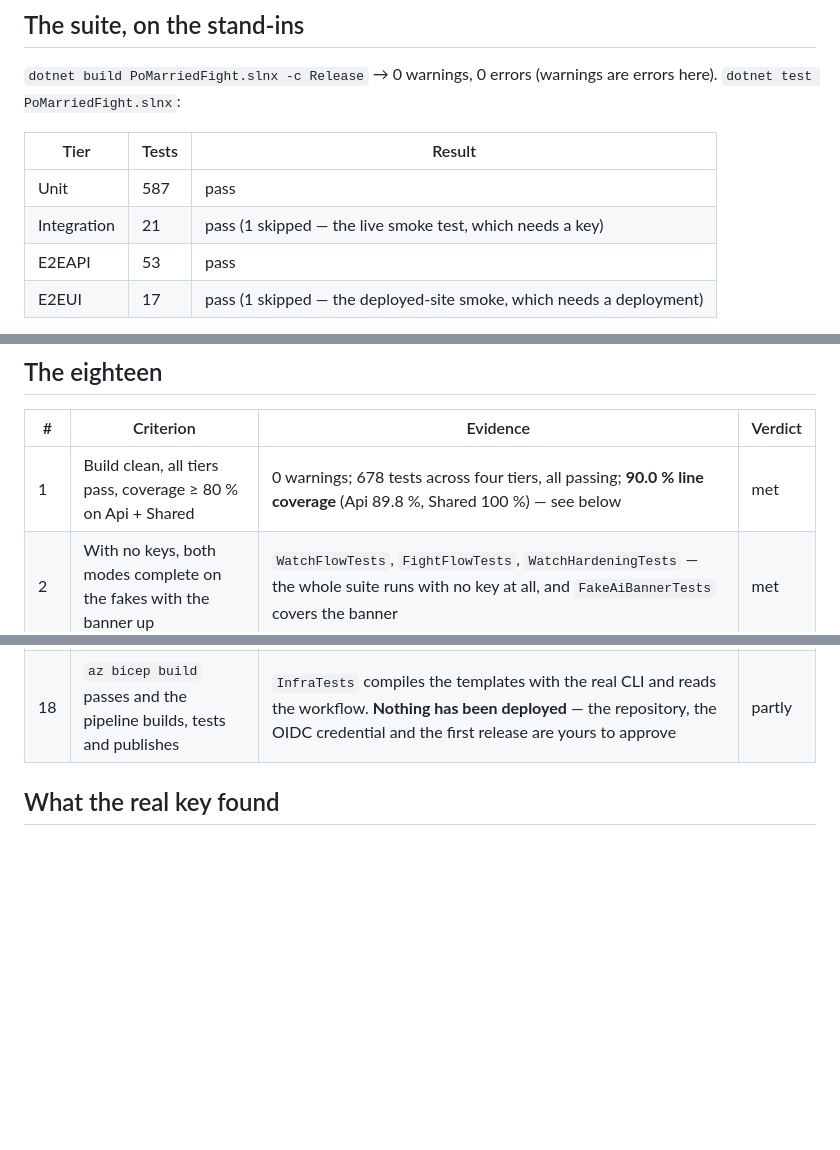
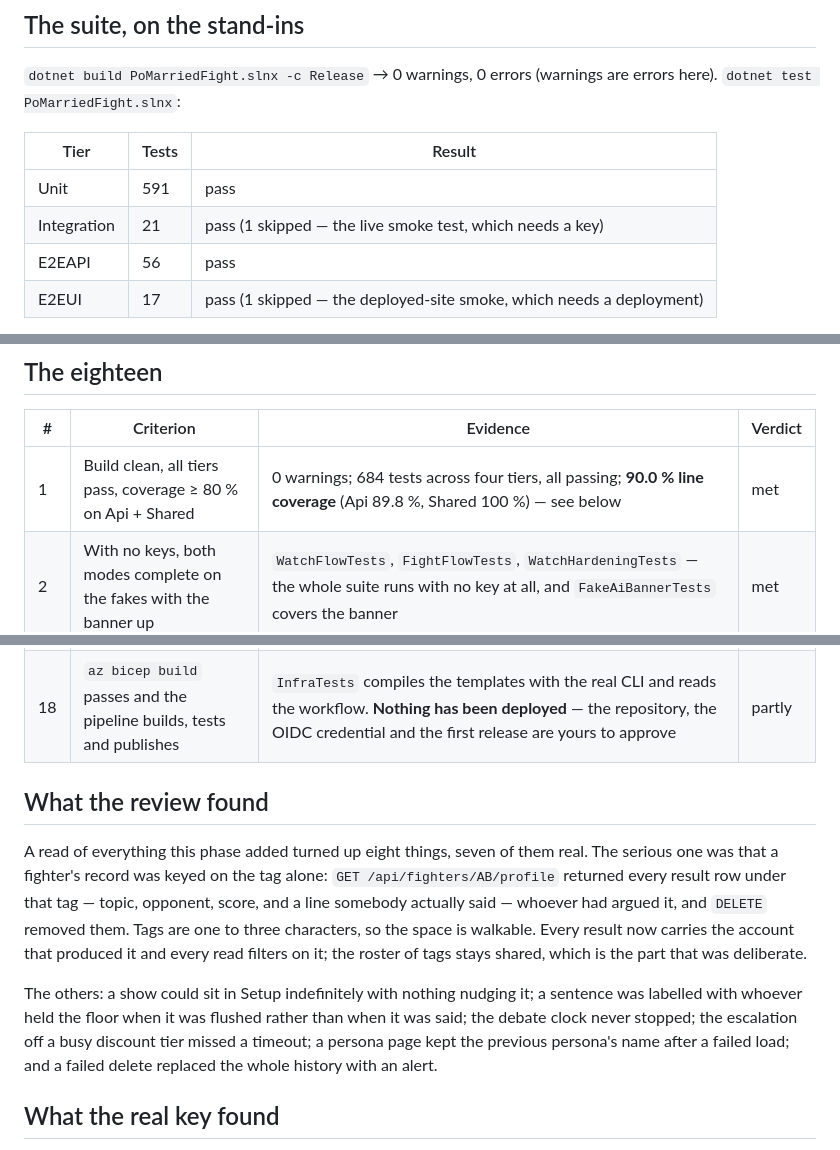
Before and after one commit to punkouter26/PoFightJudge, a Markdown page: docs/VERIFICATION.md, 3 parts joined by grey strips. Drawn GitHub-style; blank space fills up the shorter version.

Commit message:
T52: the verification record, and CP8
All eighteen success criteria are walked in docs/VERIFICATION.md with
what was run and what it produced: fifteen met, three partly, and the
partial ones say what is missing rather than rounding up.

The three that are partial: the fixture interrupt was not isolated as
its own measurement, the spoken advice line in the verdict was never
transcribed and read by eye, and nothing has been deployed.

Also recorded there: what the review found, what the real key found,
and the two things that made the coverage figure read as 45% when it
was 90%.

Every task in tasks/todo.md is ticked except T41b, which is Opus
recordings — deferred behind the UI work, and about file size rather
than whether anything works.

Co-Authored-By: Claude Opus 5 (1M context) <noreply@anthropic.com>

```diff
--- a/docs/VERIFICATION.md
+++ b/docs/VERIFICATION.md
@@ -14,9 +14,9 @@ into kv-poshared with `SCRIPTS/seed-secrets.ps1`.
 
 | Tier | Tests | Result |
 | --- | --- | --- |
-| Unit | 587 | pass |
+| Unit | 591 | pass |
 | Integration | 21 | pass (1 skipped — the live smoke test, which needs a key) |
-| E2EAPI | 53 | pass |
+| E2EAPI | 56 | pass |
 | E2EUI | 17 | pass (1 skipped — the deployed-site smoke, which needs a deployment) |
 
 No key, no network, no cost: every AI seam has a deterministic stand-in, and the tests that talk to Google are
@@ -75,7 +75,7 @@ The two refusals are the state machine working: skipping forward is allowed, goi
 
 | # | Criterion | Evidence | Verdict |
 | --- | --- | --- | --- |
-| 1 | Build clean, all tiers pass, coverage ≥ 80 % on Api + Shared | 0 warnings; 678 tests across four tiers, all passing; **90.0 % line coverage** (Api 89.8 %, Shared 100 %) — see below | met |
+| 1 | Build clean, all tiers pass, coverage ≥ 80 % on Api + Shared | 0 warnings; 684 tests across four tiers, all passing; **90.0 % line coverage** (Api 89.8 %, Shared 100 %) — see below | met |
 | 2 | With no keys, both modes complete on the fakes with the banner up | `WatchFlowTests`, `FightFlowTests`, `WatchHardeningTests` — the whole suite runs with no key at all, and `FakeAiBannerTests` covers the banner | met |
 | 3 | Real key: WATCH text ≤ 5 s, audio ≤ 8 s | measured over HTTP: first token **1.06 s**, first audio **0.91 s**, six rounds and a ruling in 8.5 s (`docs/CP4.md`) | met |
 | 4 | Real key: the host greets both by tag within 15 s and knows a returning fighter's record | `set_players` **14 s** after connecting; `docs/screenshots/fight-live.png` from that run shows "Al and SM, ready to settle who does the dishes?" — no asking for names. The digest is asserted separately in `FightTests`: a fighter with two debates reaches the host as "2 fights … clipped", a stranger as "First fight." | met |
@@ -93,6 +93,19 @@ The two refusals are the state machine working: skipping forward is allowed, goi
 | 16 | No raw form control in any `.razor` file | `DesignRulesTests` greps every `.razor` for `<button`, `<input`, `<select`, `<textarea` | met |
 | 17 | The manifest is served, installable, with the icons a launcher needs | `PwaTests`: the manifest is 200, `display: standalone`, 192/512 plus a maskable icon, every icon fetched, and the worker registers and caches nothing | met |
 | 18 | `az bicep build` passes and the pipeline builds, tests and publishes | `InfraTests` compiles the templates with the real CLI and reads the workflow. **Nothing has been deployed** — the repository, the OIDC credential and the first release are yours to approve | partly |
+
+## What the review found
+
+A read of everything this phase added turned up eight things, seven of them real. The serious one was that a
+fighter's record was keyed on the tag alone: `GET /api/fighters/AB/profile` returned every result row under that
+tag — topic, opponent, score, and a line somebody actually said — whoever had argued it, and `DELETE` removed
+them. Tags are one to three characters, so the space is walkable. Every result now carries the account that
+produced it and every read filters on it; the roster of tags stays shared, which is the part that was deliberate.
+
+The others: a show could sit in Setup indefinitely with nothing nudging it; a sentence was labelled with whoever
+held the floor when it was flushed rather than when it was said; the debate clock never stopped; the escalation
+off a busy discount tier missed a timeout; a persona page kept the previous persona's name after a failed load;
+and a failed delete replaced the whole history with an alert.
 
 ## What the real key found
 
```
Also changed, not shown: other parts of docs/VERIFICATION.md (+1 -1 lines), tasks/todo.md (+1 -1 lines).
